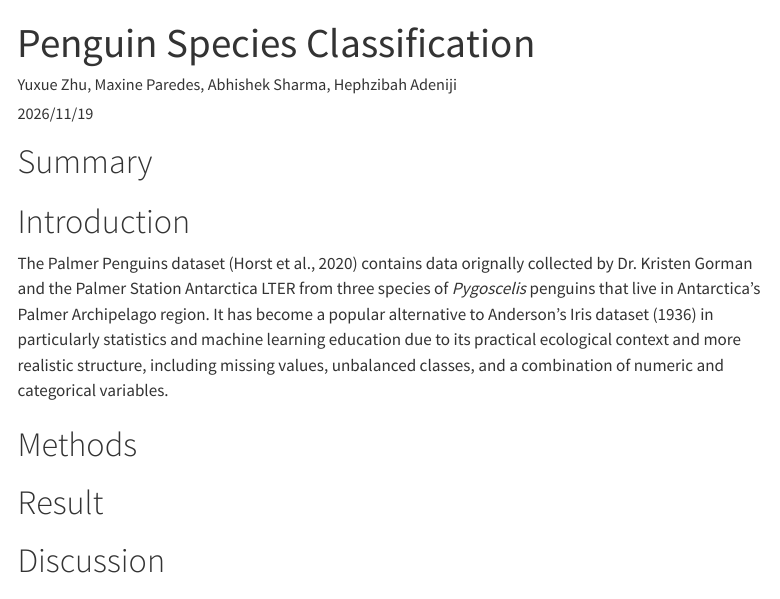
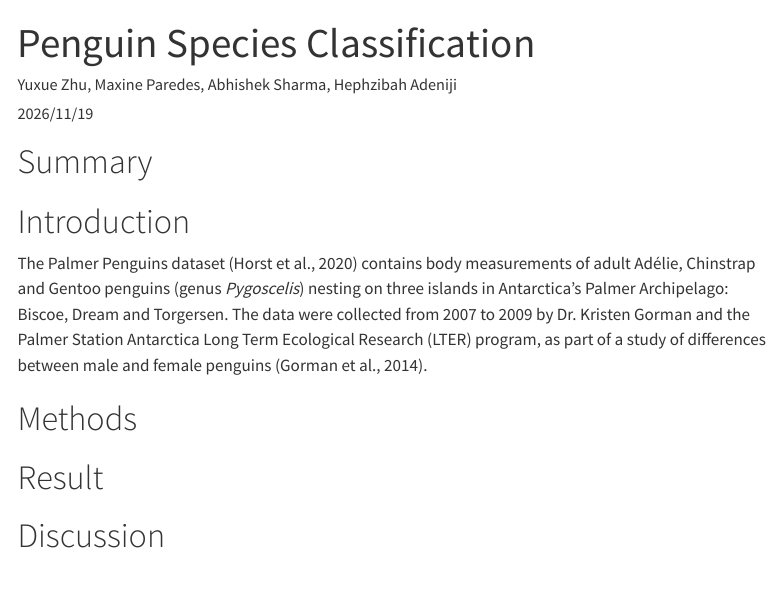
Before and after one commit to UBC-MDS-2026-27/DSCI-522-Palmer-Penguin-Analysis, a Quarto document (analysis/penguin-species-classification.qmd): the page in a window 1100 px wide, from its top. Rendered offline with R 4.5, knitr and Pandoc in place of Quarto, with nearby package versions; menus at the side of the page are left out.

Commit message:
improved wording

```diff
--- a/analysis/penguin-species-classification.qmd
+++ b/analysis/penguin-species-classification.qmd
@@ -7,7 +7,8 @@ jupyter: python3
 # Summary
 
 # Introduction
-The Palmer Penguins dataset (Horst et al., 2020) contains data orignally collected by Dr. Kristen Gorman and the Palmer Station Antarctica LTER from three species of *Pygoscelis* penguins that live in Antarctica's Palmer Archipelago region. It has become a popular alternative to Anderson's Iris dataset (1936) in particularly statistics and machine learning education due to its practical ecological context and more realistic structure, including missing values, unbalanced classes, and a combination of numeric and categorical variables.
+The Palmer Penguins dataset (Horst et al., 2020) contains body measurements of adult Adélie, Chinstrap and Gentoo penguins (genus *Pygoscelis*) nesting on three islands in Antarctica's Palmer Archipelago: Biscoe, Dream and Torgersen. The data were collected from 2007 to 2009 by Dr. Kristen Gorman and the Palmer Station Antarctica Long Term Ecological Research (LTER) program, as part of a
+study of differences between male and female penguins (Gorman et al., 2014).
 
 # Methods
 
```
